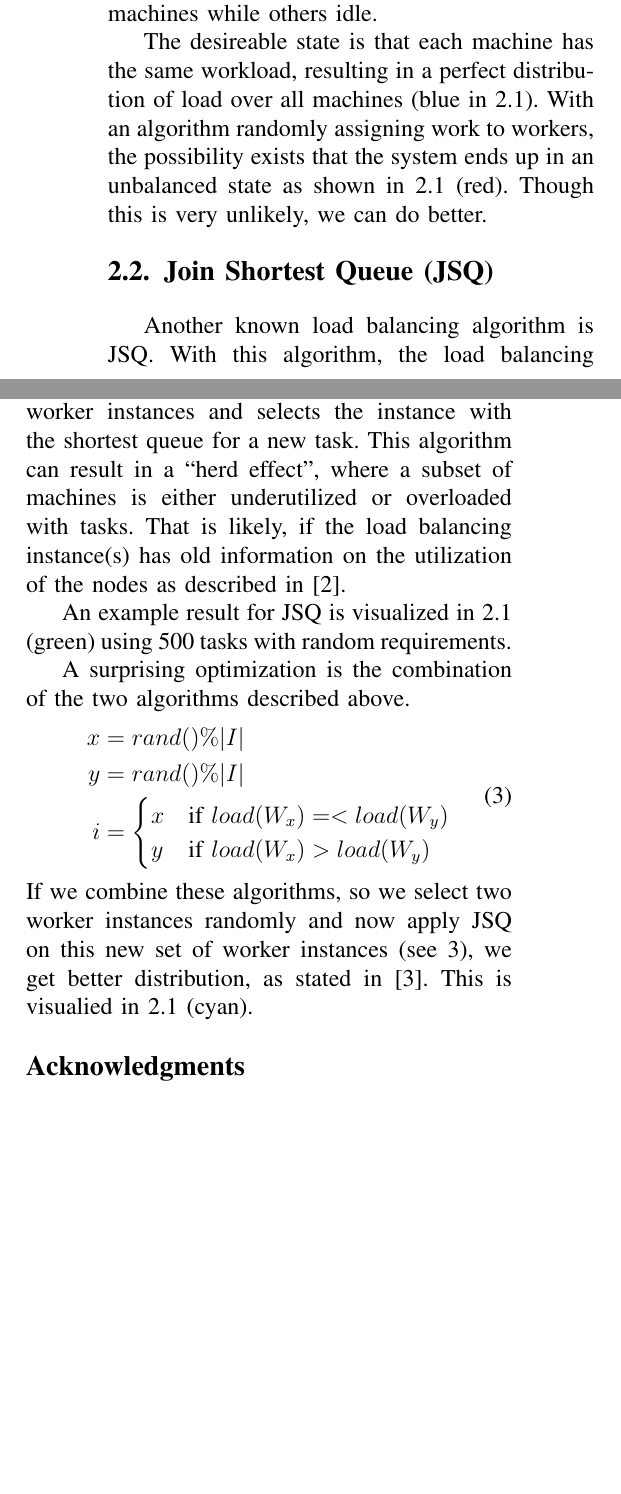
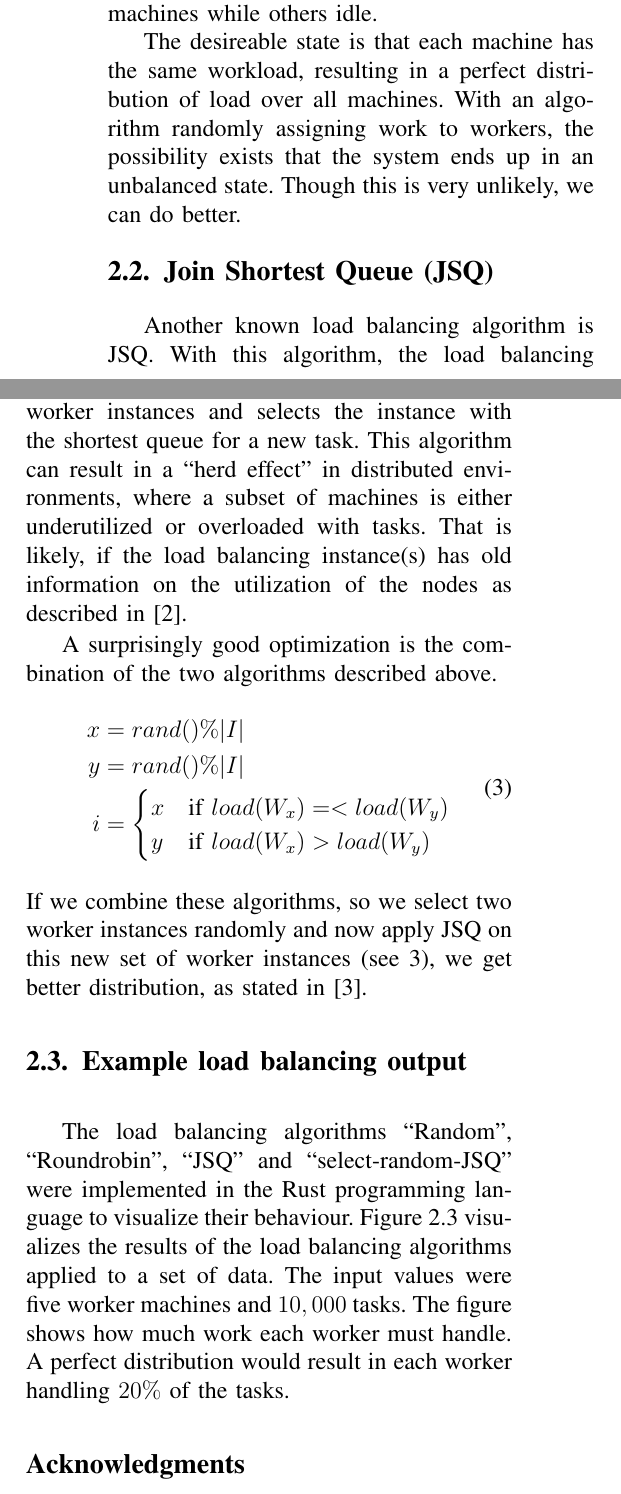
Before and after one commit to matthiasbeyer/cloud_load_balancing, a LaTeX paper (main.tex, which reads src/algorithms.tex): two parts of the columns of page 2 of 3, joined at a grey line, cut so that both start at the same text, the shorter picture padded with empty space. Compiled offline with pdfLaTeX; a missing font is replaced by an installed copy or a similar font; a LaTeX package or settings file that is missing is left out.

Commit message:
Move (new) visualization to dedicated section

```diff
--- a/src/algorithms.tex
+++ b/src/algorithms.tex
@@ -51,8 +51,7 @@ with a huge number of tasks while other workers only handle a very small number
 of tasks, resulting in a high load on some machines while others idle.
 
 The desireable state is that each machine has the same workload, resulting in a
-perfect distribution of load over all machines (blue in \ref{fig:algo:random}).
+perfect distribution of load over all machines.
 With an algorithm randomly assigning work to workers, the possibility exists
-that the system ends up in an unbalanced state as shown in \ref{fig:algo:random}
-(red).
+that the system ends up in an unbalanced state.
 Though this is very unlikely, we can do better.
@@ -87,4 +58,3 @@ Though this is very unlikely, we can do better.
-\end{figure}
 
 \subsection{\ac{JSQ}}
 
@@ -92,16 +62,13 @@ Another known load balancing algorithm is \ac{JSQ}.
 With this algorithm, the load balancing mechanism implements some book-keeping
 mechanism how many jobs are in the queues of the worker instances and selects
 the instance with the shortest queue for a new task.
-This algorithm can result in a ``herd effect'', where a subset of machines is
-either underutilized or overloaded with tasks.
+This algorithm can result in a ``herd effect'' in distributed environments,
+where a subset of machines is either underutilized or overloaded with tasks.
 That is likely, if the load balancing instance(s) has old information on the
 utilization of the nodes as described in \cite{inpSLoadInfo}.
 
-An example result for \ac{JSQ} is visualized in \ref{fig:algo:random} (green)
-using 500 tasks with random requirements.
-
-A surprising optimization is the combination of the two algorithms described
-above.
+A surprisingly good optimization is the combination of the two algorithms
+described above.
 \begin{equation}
     \begin{aligned}
         x &= rand() \% |I| \\
@@ -116,4 +83,14 @@ above.
 If we combine these algorithms, so we select two worker instances randomly and
 now apply \ac{JSQ} on this new set of worker instances (see \ref{eq:randjsq}),
 we get better distribution, as stated in \cite{powerOfTwoInRLB}.
-This is visualied in \ref{fig:algo:random} (cyan).
+
+\subsection{Example load balancing output}
+
+The load balancing algorithms ``Random'', ``Roundrobin'', ``\ac{JSQ}'' and
+``select-random-\ac{JSQ}'' were implemented in the Rust programming language to
+visualize their behaviour.
+Figure \ref{fig:algo:random} visualizes the results of the load balancing
+algorithms applied to a set of data.
+The input values were five worker machines and $10,000$ tasks.
+The figure shows how much work each worker must handle.
+A perfect distribution would result in each worker handling $20\%$ of the tasks.
```
Also changed, not shown: src/algorithms.tex (57 more changed lines).
